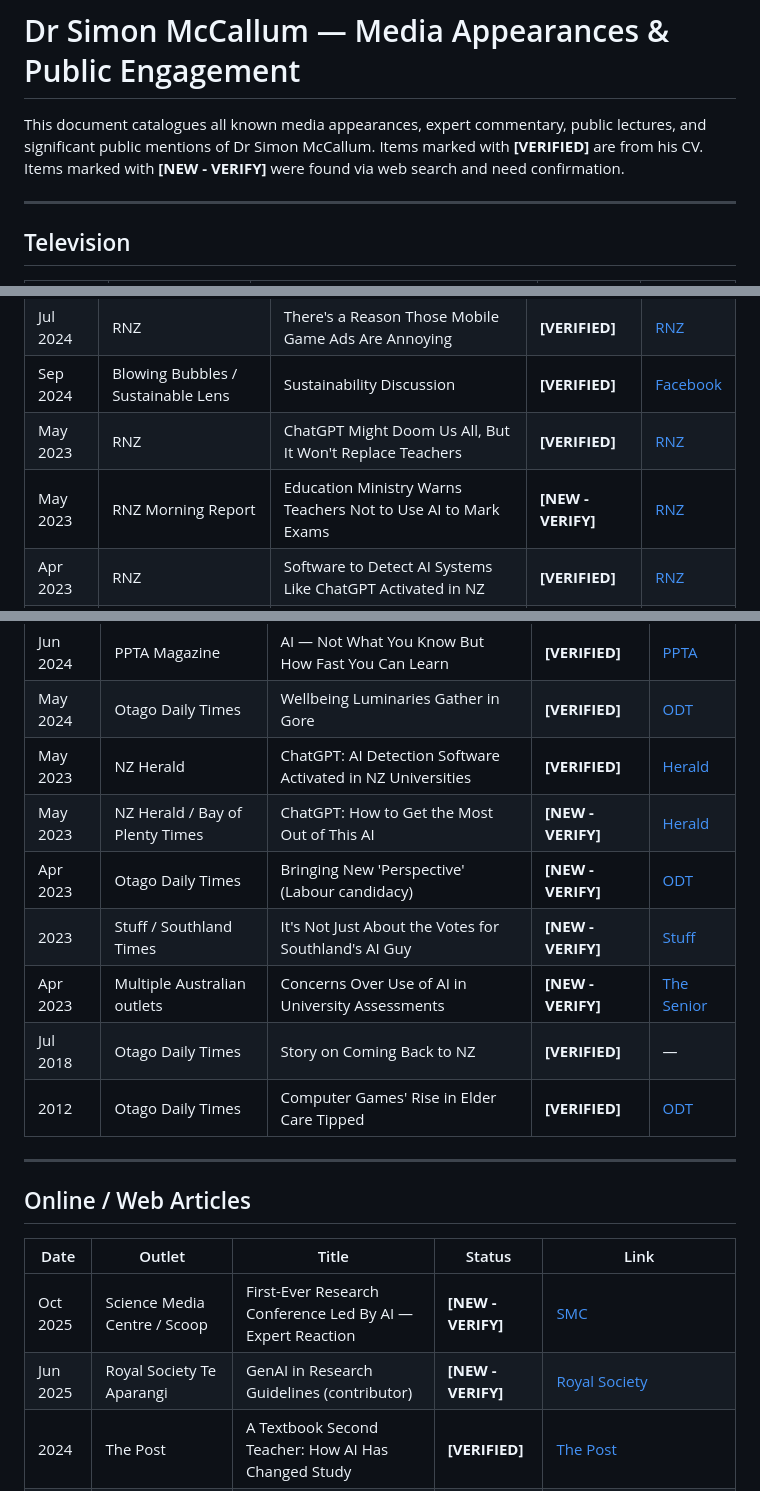
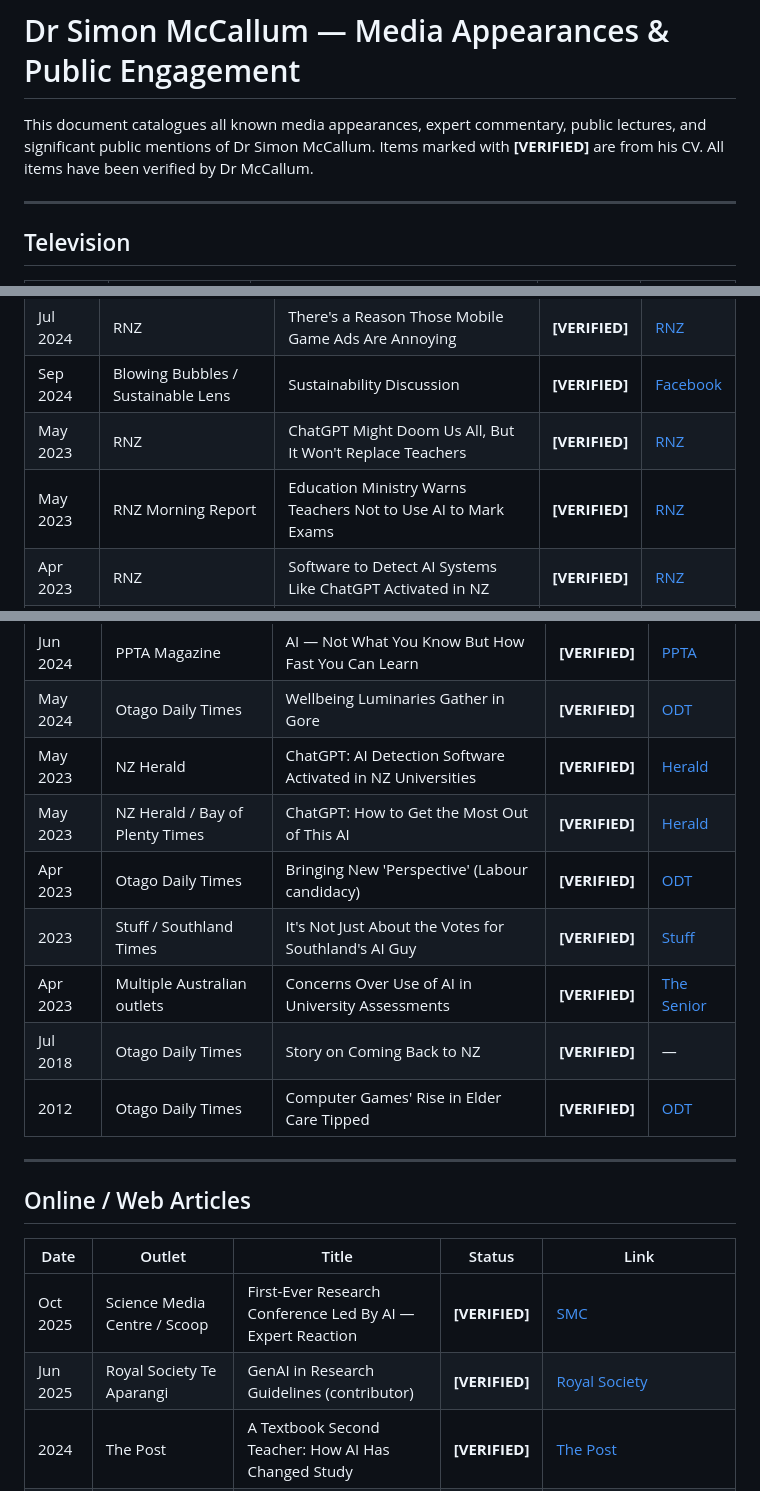
Before and after one commit to SimonMcCallum/simonmccallum.org.nz, a Markdown page: media-appearances.md, 3 parts joined by grey strips. Rendered like a GitHub page.

```diff
--- a/media-appearances.md
+++ b/media-appearances.md
@@ -1,6 +1,6 @@
 # Dr Simon McCallum — Media Appearances & Public Engagement
 
-This document catalogues all known media appearances, expert commentary, public lectures, and significant public mentions of Dr Simon McCallum. Items marked with **[VERIFIED]** are from his CV. Items marked with **[NEW - VERIFY]** were found via web search and need confirmation.
+This document catalogues all known media appearances, expert commentary, public lectures, and significant public mentions of Dr Simon McCallum. Items marked with **[VERIFIED]** are from his CV. All items have been verified by Dr McCallum.
 
 ---
 
@@ -26,7 +26,7 @@ This document catalogues all known media appearances, expert commentary, public
 | Jul 2024 | RNZ | There's a Reason Those Mobile Game Ads Are Annoying | **[VERIFIED]** | [RNZ](https://www.rnz.co.nz/news/national/521171/there-s-a-reason-those-mobile-game-ads-are-annoying-they-re-designed-that-way) |
 | Sep 2024 | Blowing Bubbles / Sustainable Lens | Sustainability Discussion | **[VERIFIED]** | [Facebook](https://www.facebook.com/BubblesBySustainableLens/) |
 | May 2023 | RNZ | ChatGPT Might Doom Us All, But It Won't Replace Teachers | **[VERIFIED]** | [RNZ](https://www.rnz.co.nz/news/national/491085/chatgpt-might-doom-us-all-but-it-won-t-replace-teachers-expert) |
-| May 2023 | RNZ Morning Report | Education Ministry Warns Teachers Not to Use AI to Mark Exams | **[NEW - VERIFY]** | [RNZ](https://www.rnz.co.nz/national/programmes/morningreport/audio/2018892425/education-ministry-warns-teachers-not-to-use-ai-to-mark-exams) |
+| May 2023 | RNZ Morning Report | Education Ministry Warns Teachers Not to Use AI to Mark Exams | **[VERIFIED]** | [RNZ](https://www.rnz.co.nz/national/programmes/morningreport/audio/2018892425/education-ministry-warns-teachers-not-to-use-ai-to-mark-exams) |
 | Apr 2023 | RNZ | Software to Detect AI Systems Like ChatGPT Activated in NZ | **[VERIFIED]** | [RNZ](https://www.rnz.co.nz/news/national/487360/software-to-detect-use-of-ai-systems-like-chatgpt-activated-in-new-zealand) |
 | Aug 2021 | ABC Radio Australia | Gamers Know the Power of 'Flow' — Interview | **[VERIFIED]** | — |
 | Aug 2021 | 3AW Drive, Melbourne | Gamers Know the Power of 'Flow' — Live Chat | **[VERIFIED]** | — |
@@ -42,10 +42,10 @@ This document catalogues all known media appearances, expert commentary, public
 | Jun 2024 | PPTA Magazine | AI — Not What You Know But How Fast You Can Learn | **[VERIFIED]** | [PPTA](https://www.ppta.org.nz/news-and-media/ai-not-what-you-know-but-how-fast-you-can-learn/) |
 | May 2024 | Otago Daily Times | Wellbeing Luminaries Gather in Gore | **[VERIFIED]** | [ODT](https://www.odt.co.nz/southland/the-ensign/wellbeing-luminaries-gather-gore) |
 | May 2023 | NZ Herald | ChatGPT: AI Detection Software Activated in NZ Universities | **[VERIFIED]** | [Herald](https://www.nzherald.co.nz/nz/chatgpt-and-ai-software-to-detect-use-of-ai-systems-activated-in-new-zealand-universities/QTZGPFRYYZAZTLJAJ24YNFKZZI/) |
-| May 2023 | NZ Herald / Bay of Plenty Times | ChatGPT: How to Get the Most Out of This AI | **[NEW - VERIFY]** | [Herald](https://www.nzherald.co.nz/bay-of-plenty-times/news/chatgpt-how-to-get-the-most-out-of-this-ai/6VQZIWIUXJFGTN6TRPYGTSAJGU/) |
-| Apr 2023 | Otago Daily Times | Bringing New 'Perspective' (Labour candidacy) | **[NEW - VERIFY]** | [ODT](https://www.odt.co.nz/regions/southland/bringing-new-%E2%80%98perspective%E2%80%99) |
-| 2023 | Stuff / Southland Times | It's Not Just About the Votes for Southland's AI Guy | **[NEW - VERIFY]** | [Stuff](https://www.stuff.co.nz/southland-times/news/133060136/its-not-just-about-the-votes-for-southland-electorates-ai-guy) |
-| Apr 2023 | Multiple Australian outlets | Concerns Over Use of AI in University Assessments | **[NEW - VERIFY]** | [The Senior](https://www.thesenior.com.au/story/8162979/how-ai-has-made-cheating-widespread-in-australian-schools/) |
+| May 2023 | NZ Herald / Bay of Plenty Times | ChatGPT: How to Get the Most Out of This AI | **[VERIFIED]** | [Herald](https://www.nzherald.co.nz/bay-of-plenty-times/news/chatgpt-how-to-get-the-most-out-of-this-ai/6VQZIWIUXJFGTN6TRPYGTSAJGU/) |
+| Apr 2023 | Otago Daily Times | Bringing New 'Perspective' (Labour candidacy) | **[VERIFIED]** | [ODT](https://www.odt.co.nz/regions/southland/bringing-new-%E2%80%98perspective%E2%80%99) |
+| 2023 | Stuff / Southland Times | It's Not Just About the Votes for Southland's AI Guy | **[VERIFIED]** | [Stuff](https://www.stuff.co.nz/southland-times/news/133060136/its-not-just-about-the-votes-for-southland-electorates-ai-guy) |
+| Apr 2023 | Multiple Australian outlets | Concerns Over Use of AI in University Assessments | **[VERIFIED]** | [The Senior](https://www.thesenior.com.au/story/8162979/how-ai-has-made-cheating-widespread-in-australian-schools/) |
 | Jul 2018 | Otago Daily Times | Story on Coming Back to NZ | **[VERIFIED]** | — |
 | 2012 | Otago Daily Times | Computer Games' Rise in Elder Care Tipped | **[VERIFIED]** | [ODT](https://www.odt.co.nz/news/dunedin/computer-games-rise-elder-care-tipped) |
 
@@ -55,8 +55,8 @@ This document catalogues all known media appearances, expert commentary, public
 
 | Date | Outlet | Title | Status | Link |
 |------|--------|-------|--------|------|
-| Oct 2025 | Science Media Centre / Scoop | First-Ever Research Conference Led By AI — Expert Reaction | **[NEW - VERIFY]** | [SMC](https://www.sciencemediacentre.co.nz/2025/10/20/first-ever-research-conference-led-by-ai-expert-reaction/) |
-| Jun 2025 | Royal Society Te Aparangi | GenAI in Research Guidelines (contributor) | **[NEW - VERIFY]** | [Royal Society](https://www.royalsociety.org.nz/what-we-do/research-practice/generative-artificial-intelligence-in-research-in-aotearoa-new-zealand/) |
+| Oct 2025 | Science Media Centre / Scoop | First-Ever Research Conference Led By AI — Expert Reaction | **[VERIFIED]** | [SMC](https://www.sciencemediacentre.co.nz/2025/10/20/first-ever-research-conference-led-by-ai-expert-reaction/) |
+| Jun 2025 | Royal Society Te Aparangi | GenAI in Research Guidelines (contributor) | **[VERIFIED]** | [Royal Society](https://www.royalsociety.org.nz/what-we-do/research-practice/generative-artificial-intelligence-in-research-in-aotearoa-new-zealand/) |
 | 2024 | The Post | A Textbook Second Teacher: How AI Has Changed Study | **[VERIFIED]** | [The Post](https://www.thepost.co.nz/nz-news/360856298/textbook-second-teacher-how-ai-has-changed-study) |
 | 2023 | NZQA | The Dawn of AI (AI Symposium) | **[VERIFIED]** | [NZQA](https://www2.nzqa.govt.nz/ncea/ncea-for-teachers-and-schools/managing-national-assessment-in-schools/ai-guidance/ai-symposium/) |
 | 2023 | Salient (VUW student mag) | Students' Use of AI Leaves University in Plagiarism Pickle | **[VERIFIED]** | [Salient](https://www.salient.org.nz/news-2023/students-use-of-artificial-intelligence-leaves-university-in-puzzling-plagiarism-pickle) |
```
Also changed, not shown: other parts of media-appearances.md (+18 -18 lines).
